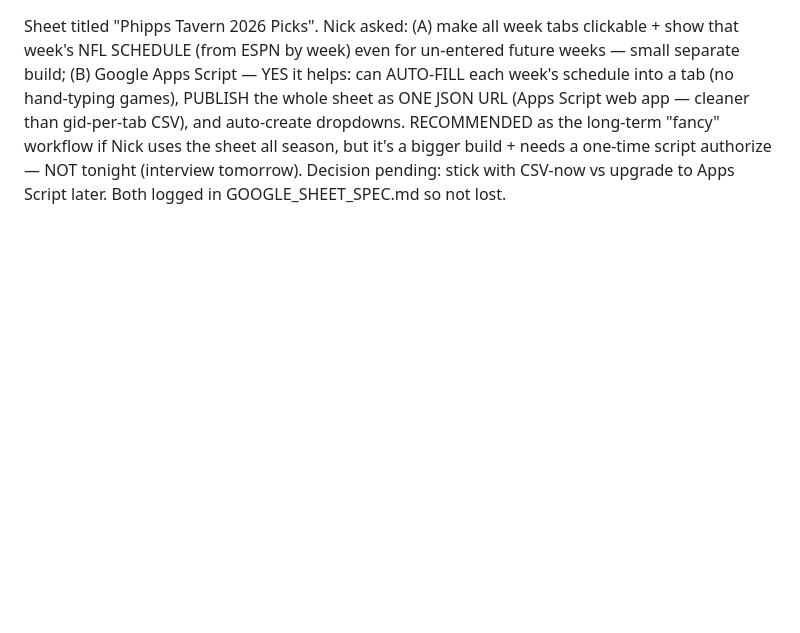
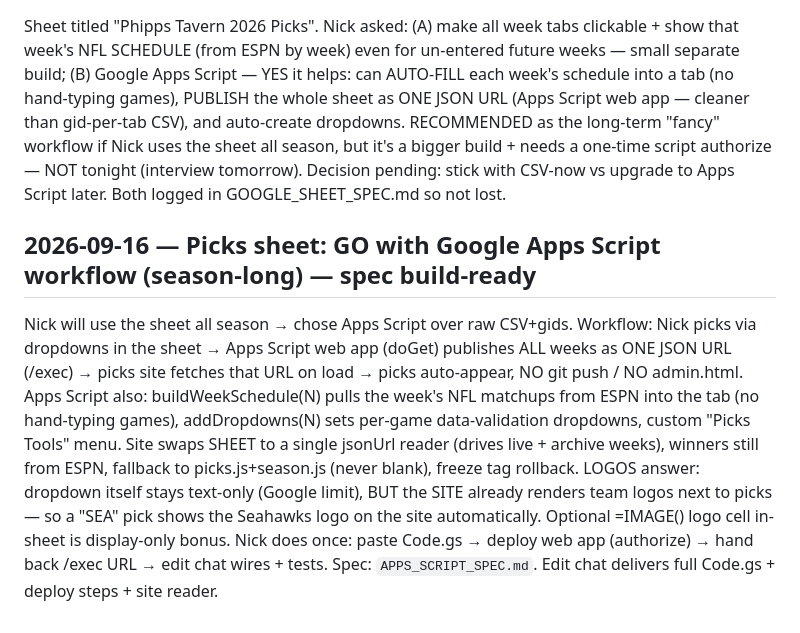
Before and after one commit to ndjunce/2026-nfl-picks, a Markdown page: DECISION_LOG.md, the part around the change. Rendered like a GitHub page; blank space fills up the shorter version.

Commit message:
Spec: Google Apps Script picks workflow (dropdowns + auto-schedule + one JSON URL; site auto-updates from sheet)

```diff
--- a/DECISION_LOG.md
+++ b/DECISION_LOG.md
@@ -101,3 +101,9 @@ Per updated GOOGLE_SHEET_SPEC.md (Option 2, Nick's choice). Replaced the single
 
 ## 2026-09-16 — Picks sheet: captured 2 future ideas (schedule-populated tabs + Apps Script)
 Sheet titled "Phipps Tavern 2026 Picks". Nick asked: (A) make all week tabs clickable + show that week's NFL SCHEDULE (from ESPN by week) even for un-entered future weeks — small separate build; (B) Google Apps Script — YES it helps: can AUTO-FILL each week's schedule into a tab (no hand-typing games), PUBLISH the whole sheet as ONE JSON URL (Apps Script web app — cleaner than gid-per-tab CSV), and auto-create dropdowns. RECOMMENDED as the long-term "fancy" workflow if Nick uses the sheet all season, but it's a bigger build + needs a one-time script authorize — NOT tonight (interview tomorrow). Decision pending: stick with CSV-now vs upgrade to Apps Script later. Both logged in GOOGLE_SHEET_SPEC.md so not lost.
+
+
+## 2026-09-16 — Picks sheet: GO with Google Apps Script workflow (season-long) — spec build-ready
+Nick will use the sheet all season → chose Apps Script over raw CSV+gids. Workflow: Nick picks via dropdowns in the sheet → Apps Script web app (doGet) publishes ALL weeks as ONE JSON URL (/exec) → picks site fetches that URL on load → picks auto-appear, NO git push / NO admin.html. Apps Script also: buildWeekSchedule(N) pulls the week's NFL matchups from ESPN into the tab (no hand-typing games), addDropdowns(N) sets per-game data-validation dropdowns, custom "Picks Tools" menu. Site swaps SHEET to a single jsonUrl reader (drives live + archive weeks), winners still from ESPN, fallback to picks.js+season.js (never blank), freeze tag rollback.
+LOGOS answer: dropdown itself stays text-only (Google limit), BUT the SITE already renders team logos next to picks — so a "SEA" pick shows the Seahawks logo on the site automatically. Optional =IMAGE() logo cell in-sheet is display-only bonus.
+Nick does once: paste Code.gs → deploy web app (authorize) → hand back /exec URL → edit chat wires + tests. Spec: `APPS_SCRIPT_SPEC.md`. Edit chat delivers full Code.gs + deploy steps + site reader.
```
Also changed, not shown: APPS_SCRIPT_SPEC.md (added, +52 -0 lines).
